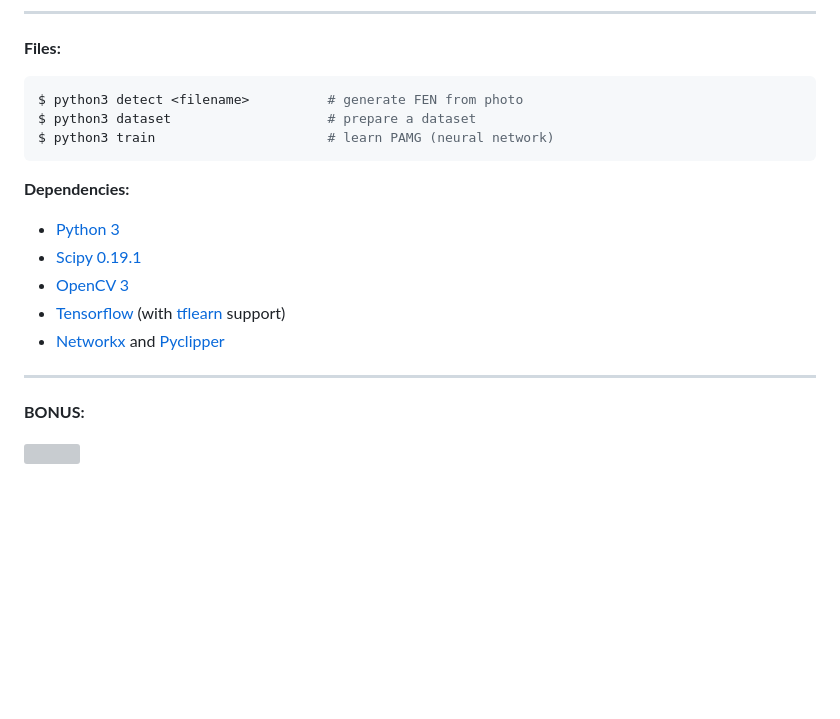
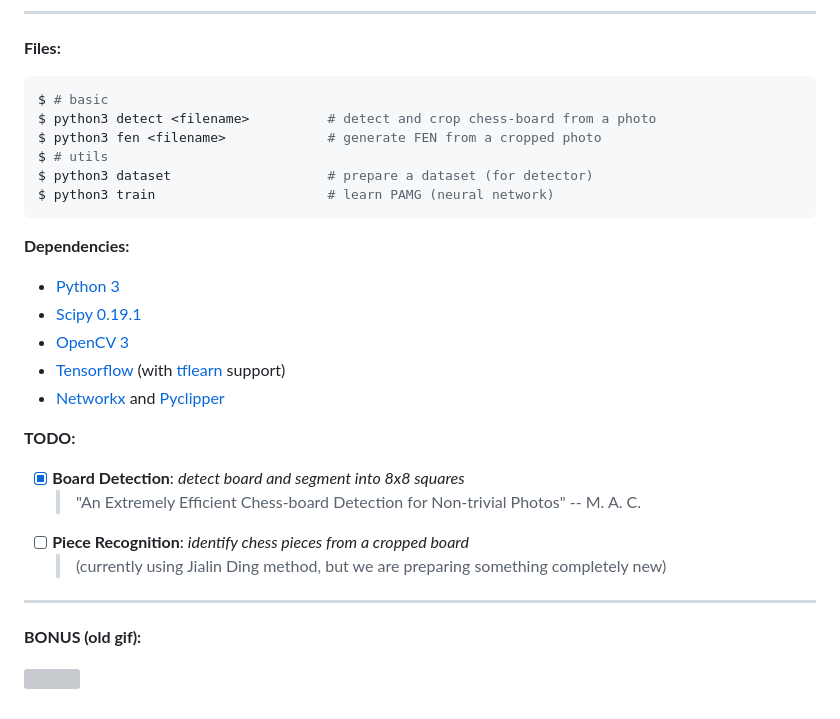
Before and after one commit to maciejczyzewski/neural-chessboard, a Markdown page: README.md, the part around the change. GitHub-like rendering; blank space fills up the shorter version; grey boxes are pictures that could not be loaded.

Commit message:
add: todo list

````diff
--- a/README.md
+++ b/README.md
@@ -23,8 +23,11 @@ FAPL (thermal lines) that can be widely used for other tasks in computer vision.
 **Files:**
 
 ```bash
-$ python3 detect <filename>          # generate FEN from photo
-$ python3 dataset                    # prepare a dataset
+$ # basic
+$ python3 detect <filename>          # detect and crop chess-board from a photo
+$ python3 fen <filename>             # generate FEN from a cropped photo
+$ # utils
+$ python3 dataset                    # prepare a dataset (for detector)
 $ python3 train                      # learn PAMG (neural network)
 ```
 
@@ -36,8 +39,15 @@ $ python3 train                      # learn PAMG (neural network)
 - [Tensorflow](https://www.tensorflow.org/) (with [tflearn](https://github.com/tflearn/tflearn) support)
 - [Networkx](https://networkx.github.io/) and [Pyclipper](https://github.com/greginvm/pyclipper)
 
+**TODO:**
+
+- [X] **Board Detection**: _detect board and segment into 8x8 squares_
+	> "An Extremely Efficient Chess-board Detection for Non-trivial Photos" -- M. A. C.
+- [ ] **Piece Recognition**: _identify chess pieces from a cropped board_
+	> (currently using Jialin Ding method, but we are preparing something completely new)
+
 ----
 
-**BONUS:**
+**BONUS (old gif):**
 
 ![](docs/steps.gif)
````
Also changed, not shown: docs/__figure8.png (added), 2 other files.
